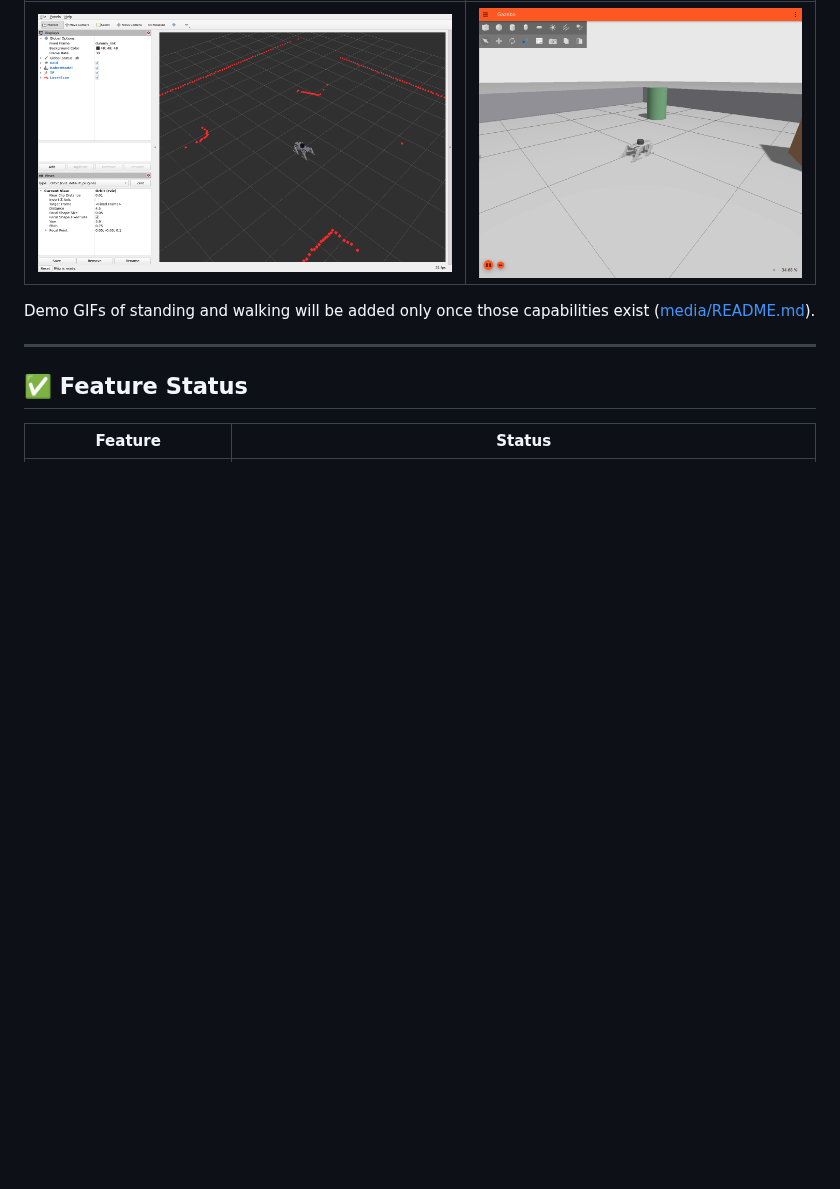
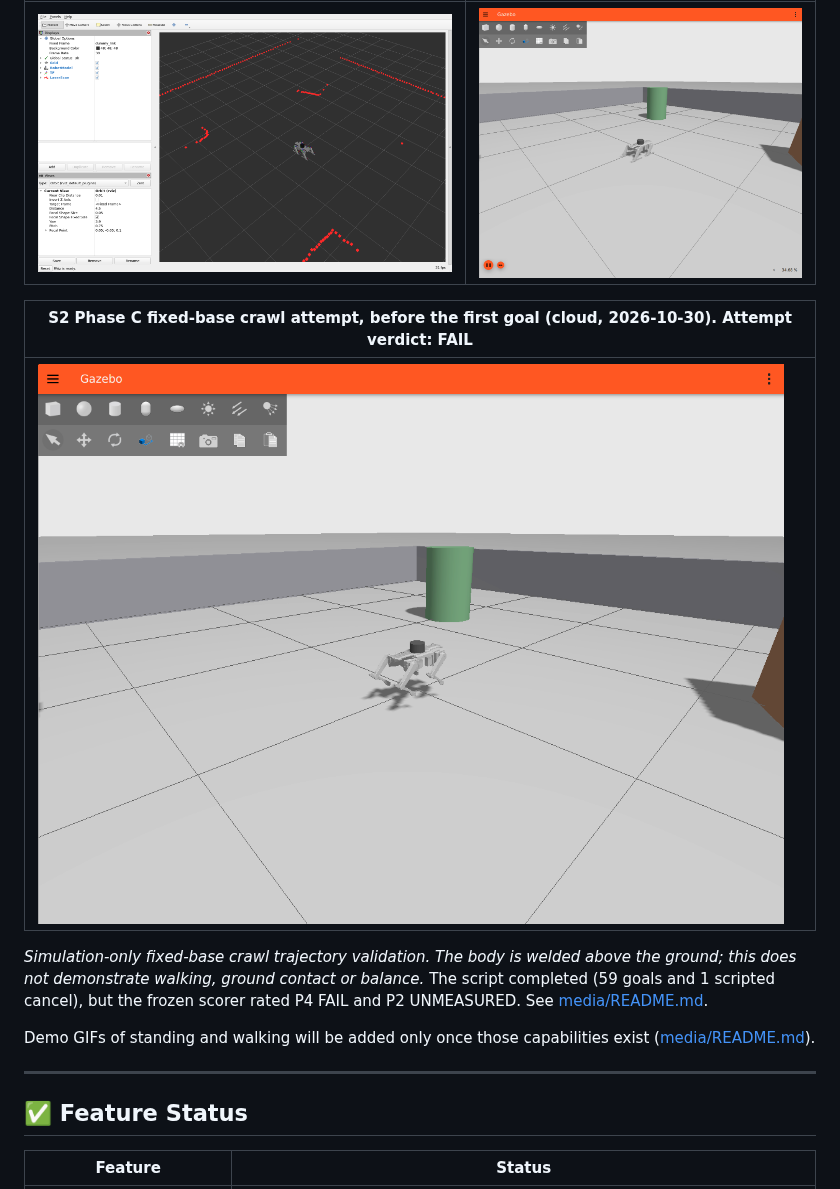
Before and after one commit to robovision2210/spiderx_ws, a Markdown page: README.md, the part around the change. Drawn GitHub-style; pictures changed too: media/s2_phase_c/20261030T062140Z/s2_phase_c_before_first_goal.png (added); blank space fills up the shorter version.

```diff
--- a/README.md
+++ b/README.md
@@ -27,6 +27,13 @@
 | RViz: robot model, TF, `/scan` (cloud validation) | Close-up (cloud validation, software rendering) |
 |---|---|
 | ![RViz](media/cloud_validation/rviz_scan_tf.png) | ![Gazebo close-up](media/cloud_validation/gazebo_fortress_gui.png) |
+
+| S2 Phase C fixed-base crawl attempt, before the first goal (cloud, 2026-10-30). Attempt verdict: **FAIL** |
+|---|
+| ![SpiderX welded above the floor on the fixed-base rig, before the first goal](media/s2_phase_c/20261030T062140Z/s2_phase_c_before_first_goal.png) |
+
+*Simulation-only fixed-base crawl trajectory validation. The body is welded above the ground; this does not demonstrate walking, ground contact or balance.*
+The script completed (59 goals and 1 scripted cancel), but the frozen scorer rated P4 FAIL and P2 UNMEASURED. See [media/README.md](media/README.md).
 
 Demo GIFs of standing and walking will be added only once those capabilities exist
 ([media/README.md](media/README.md)).
```
Also changed, not shown: media/README.md (+18 -0 lines).
